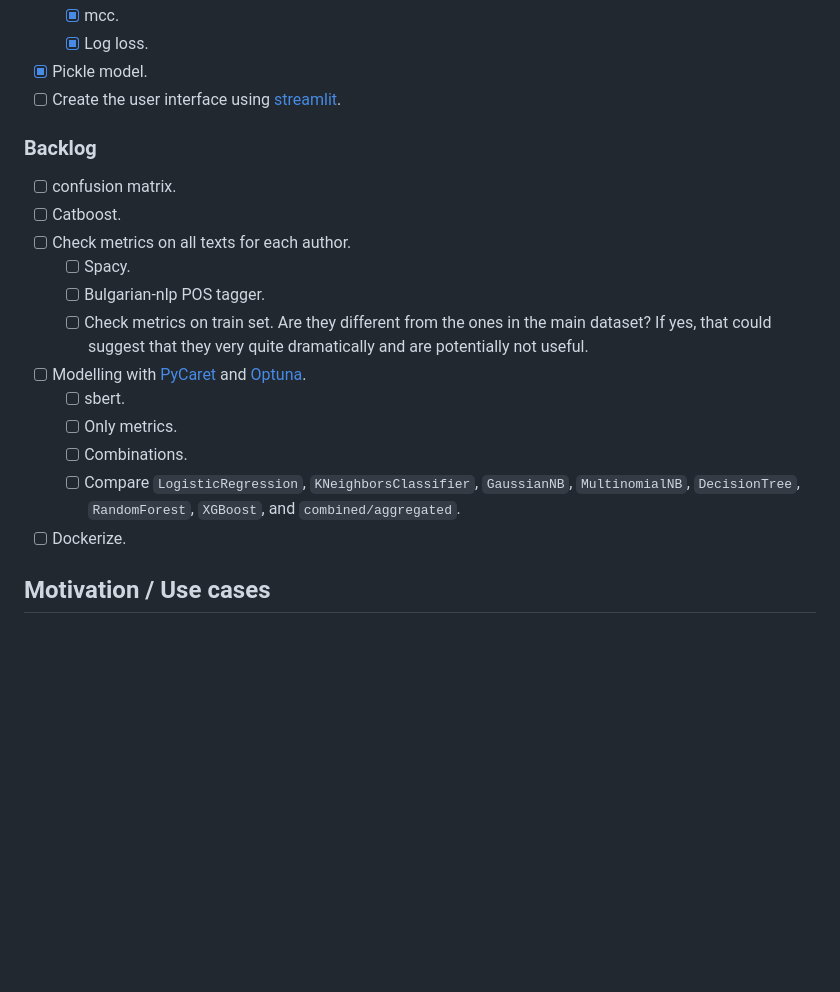
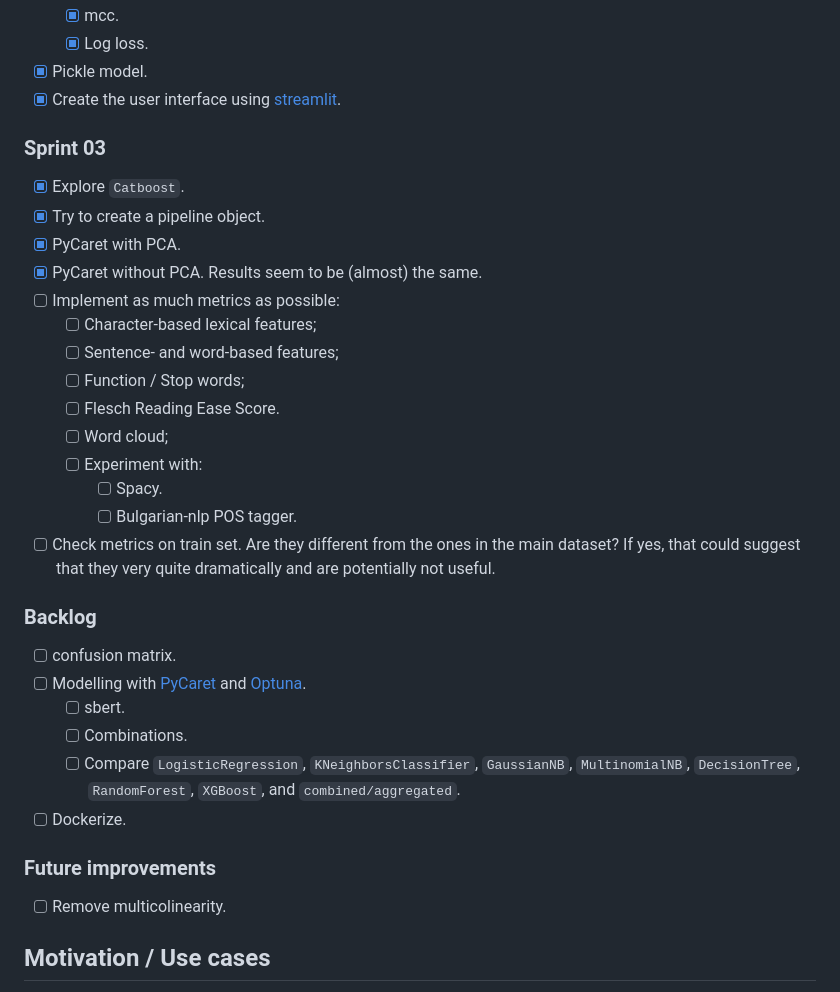
Before and after one commit to SimeonHristov99/ati, a Markdown page: README.md, the part around the change. GitHub-like rendering; blank space fills up the shorter version.

Commit message:
Form sprint 3.

```diff
--- a/README.md
+++ b/README.md
@@ -43,22 +43,37 @@ Given a corpus of documents `D`, each one written by one author `y`, identify th
   - [X] mcc.
   - [X] Log loss.
 - [X] Pickle model.
-- [ ] Create the user interface using [streamlit](https://streamlit.io/).
+- [X] Create the user interface using [streamlit](https://streamlit.io/).
+
+### Sprint 03
+
+- [X] Explore `Catboost`.
+- [X] Try to create a pipeline object.
+- [X] PyCaret with PCA.
+- [X] PyCaret without PCA. Results seem to be (almost) the same.
+- [ ] Implement as much metrics as possible:
+  - [ ] Character-based lexical features;
+  - [ ] Sentence- and word-based features;
+  - [ ] Function / Stop words;
+  - [ ] Flesch Reading Ease Score.
+  - [ ] Word cloud;
+  - [ ] Experiment with:
+    - [ ] Spacy.
+    - [ ] Bulgarian-nlp POS tagger.
+- [ ] Check metrics on train set. Are they different from the ones in the main dataset? If yes, that could suggest that they very quite dramatically and are potentially not useful.
 
 ### Backlog
 
 - [ ] confusion matrix.
-- [ ] Catboost.
-- [ ] Check metrics on all texts for each author.
-  - [ ] Spacy.
-  - [ ] Bulgarian-nlp POS tagger.
-  - [ ] Check metrics on train set. Are they different from the ones in the main dataset? If yes, that could suggest that they very quite dramatically and are potentially not useful.
 - [ ] Modelling with [PyCaret](https://pycaret.org/) and [Optuna](https://optuna.org/).
   - [ ] sbert.
-  - [ ] Only metrics.
   - [ ] Combinations.
   - [ ] Compare `LogisticRegression`, `KNeighborsClassifier`, `GaussianNB`, `MultinomialNB`, `DecisionTree`, `RandomForest`, `XGBoost`, and `combined/aggregated`.
 - [ ] Dockerize.
+
+### Future improvements
+
+- [ ] Remove multicolinearity.
 
 ## Motivation / Use cases
 
```
